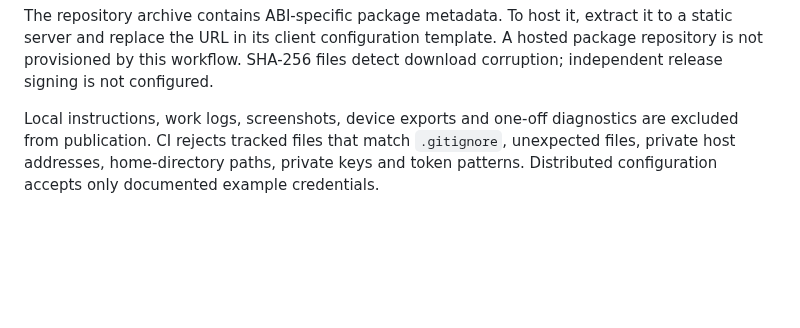
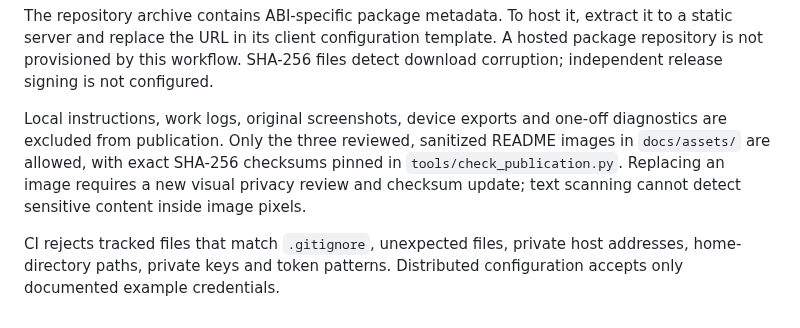
Before and after one commit to Thweki/os-mihomo, a Markdown page: docs/ci-cd.md, the part around the change. GitHub-like rendering; blank space fills up the shorter version.

```diff
--- a/docs/ci-cd.md
+++ b/docs/ci-cd.md
@@ -18,4 +18,6 @@ sh scripts/ci_build.sh
 
 The repository archive contains ABI-specific package metadata. To host it, extract it to a static server and replace the URL in its client configuration template. A hosted package repository is not provisioned by this workflow. SHA-256 files detect download corruption; independent release signing is not configured.
 
-Local instructions, work logs, screenshots, device exports and one-off diagnostics are excluded from publication. CI rejects tracked files that match `.gitignore`, unexpected files, private host addresses, home-directory paths, private keys and token patterns. Distributed configuration accepts only documented example credentials.
+Local instructions, work logs, original screenshots, device exports and one-off diagnostics are excluded from publication. Only the three reviewed, sanitized README images in `docs/assets/` are allowed, with exact SHA-256 checksums pinned in `tools/check_publication.py`. Replacing an image requires a new visual privacy review and checksum update; text scanning cannot detect sensitive content inside image pixels.
+
+CI rejects tracked files that match `.gitignore`, unexpected files, private host addresses, home-directory paths, private keys and token patterns. Distributed configuration accepts only documented example credentials.
```
Also changed, not shown: README.US.md (+8 -0 lines), README.md (+8 -0 lines), docs/assets/configuration-comparison.png (added), docs/assets/overview.png (added), docs/assets/routing.png (added), 2 other files.
